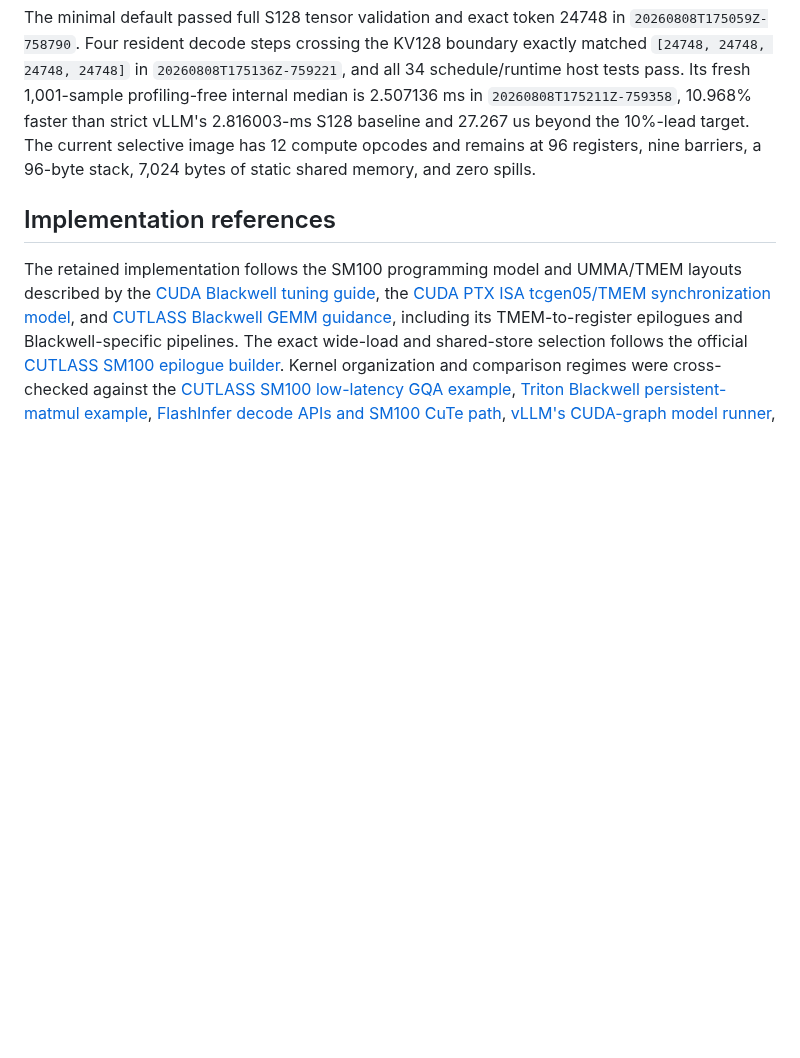
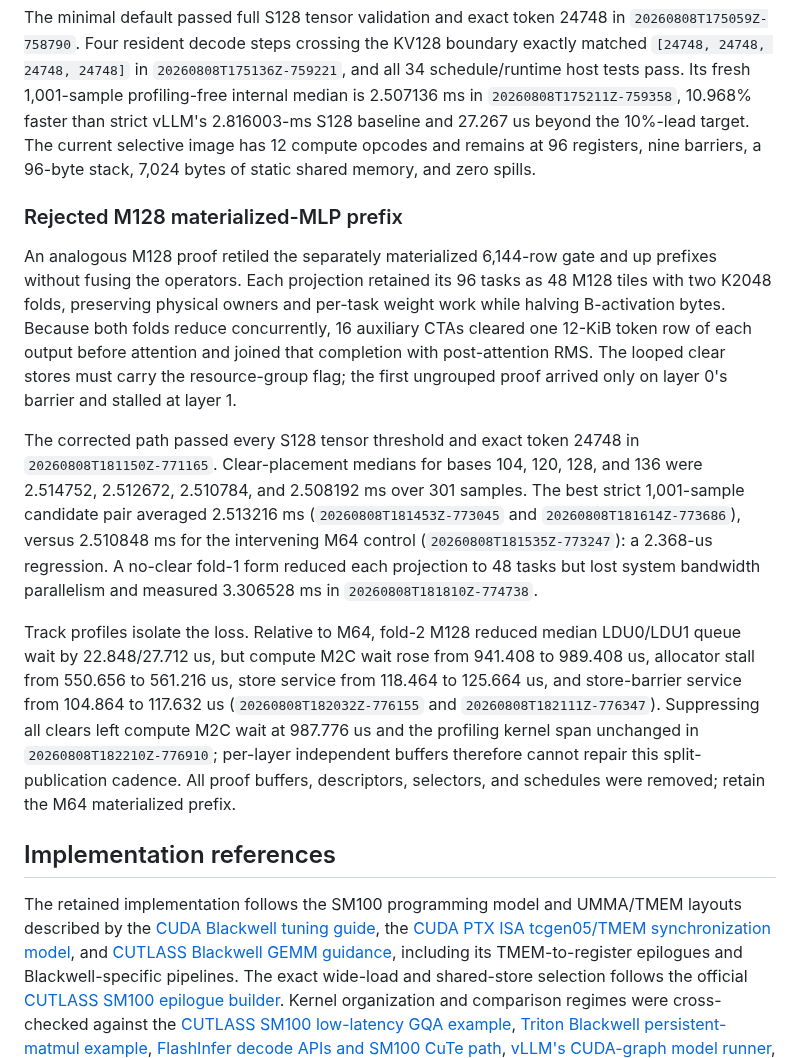
Before and after one commit to vdcores/vdcores, a Markdown page: benchmarks/README-blackwell.md, the part around the change. GitHub-like rendering; blank space fills up the shorter version.

Commit message:
docs: reject M128 materialized MLP prefix

```diff
--- a/benchmarks/README-blackwell.md
+++ b/benchmarks/README-blackwell.md
@@ -1651,6 +1651,38 @@ baseline and 27.267 us beyond the 10%-lead target.  The current selective
 image has 12 compute opcodes and remains at 96 registers, nine barriers, a
 96-byte stack, 7,024 bytes of static shared memory, and zero spills.
 
+### Rejected M128 materialized-MLP prefix
+
+An analogous M128 proof retiled the separately materialized 6,144-row gate
+and up prefixes without fusing the operators.  Each projection retained its
+96 tasks as 48 M128 tiles with two K2048 folds, preserving physical owners
+and per-task weight work while halving B-activation bytes.  Because both
+folds reduce concurrently, 16 auxiliary CTAs cleared one 12-KiB token row of
+each output before attention and joined that completion with post-attention
+RMS.  The looped clear stores must carry the resource-group flag; the first
+ungrouped proof arrived only on layer 0's barrier and stalled at layer 1.
+
+The corrected path passed every S128 tensor threshold and exact token 24748
+in `20260808T181150Z-771165`.  Clear-placement medians for bases 104, 120,
+128, and 136 were 2.514752, 2.512672, 2.510784, and 2.508192 ms over 301
+samples.  The best strict 1,001-sample candidate pair averaged 2.513216 ms
+(`20260808T181453Z-773045` and `20260808T181614Z-773686`), versus 2.510848 ms
+for the intervening M64 control (`20260808T181535Z-773247`): a 2.368-us
+regression.  A no-clear fold-1 form reduced each projection to 48 tasks but
+lost system bandwidth parallelism and measured 3.306528 ms in
+`20260808T181810Z-774738`.
+
+Track profiles isolate the loss.  Relative to M64, fold-2 M128 reduced median
+LDU0/LDU1 queue wait by 22.848/27.712 us, but compute M2C wait rose from
+941.408 to 989.408 us, allocator stall from 550.656 to 561.216 us, store
+service from 118.464 to 125.664 us, and store-barrier service from 104.864 to
+117.632 us (`20260808T182032Z-776155` and
+`20260808T182111Z-776347`).  Suppressing all clears left compute M2C wait at
+987.776 us and the profiling kernel span unchanged in
+`20260808T182210Z-776910`; per-layer independent buffers therefore cannot
+repair this split-publication cadence.  All proof buffers, descriptors,
+selectors, and schedules were removed; retain the M64 materialized prefix.
+
 ## Implementation references
 
 The retained implementation follows the SM100 programming model and UMMA/TMEM
```
Also changed, not shown: 1 other file.
